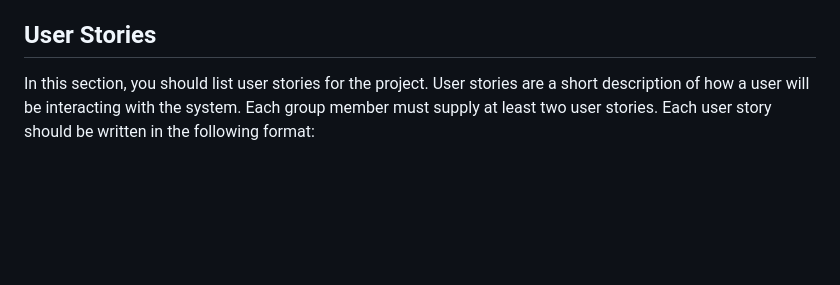
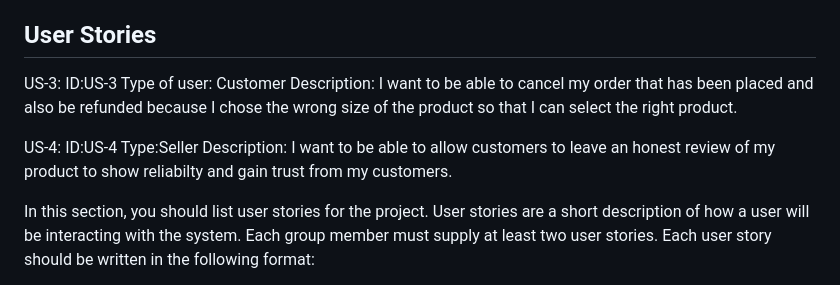
Before and after one commit to brookiew/group0_project, a Markdown page: docs/instructions/p1.md, the part around the change. Rendered like a GitHub page; blank space fills up the shorter version.

Commit message:
User stories

```diff
--- a/docs/instructions/p1.md
+++ b/docs/instructions/p1.md
@@ -118,6 +118,16 @@ In this section, you should list use cases for the project. Use cases are a thor
 
 ## User Stories
 
+US-3:
+ID:US-3
+Type of user: Customer
+Description: I want to be able to cancel my order that has been placed and also be refunded because I chose the wrong size of the product so that I can select the right product.
+
+US-4:
+ID:US-4
+Type:Seller
+Description: I want to be able to allow customers to leave an honest review of my product to show reliabilty and gain trust from my customers.
+
 In this section, you should list user stories for the project. User stories are a short description of how a user will be interacting with the system. Each group member must supply at least two user stories. Each user story should be written in the following format:
 
 - **ID:** A unique identifier for the user story. This should be a number that is unique across the entire document (something like US-1, US-2, etc. but be sure to replace the word `ID` with the unique identifier).
```
